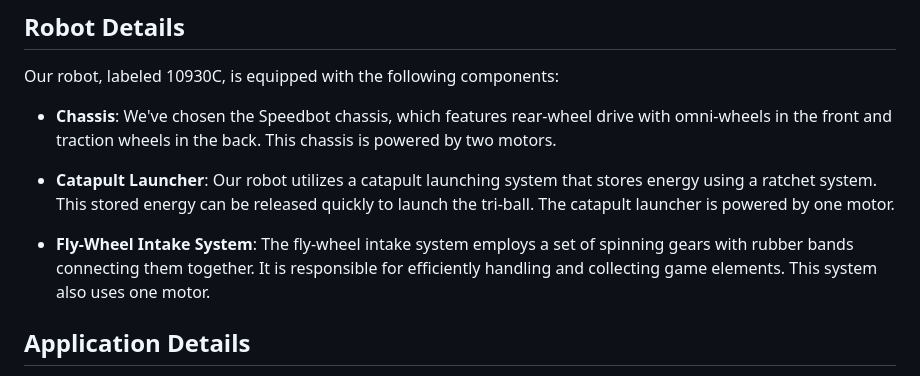
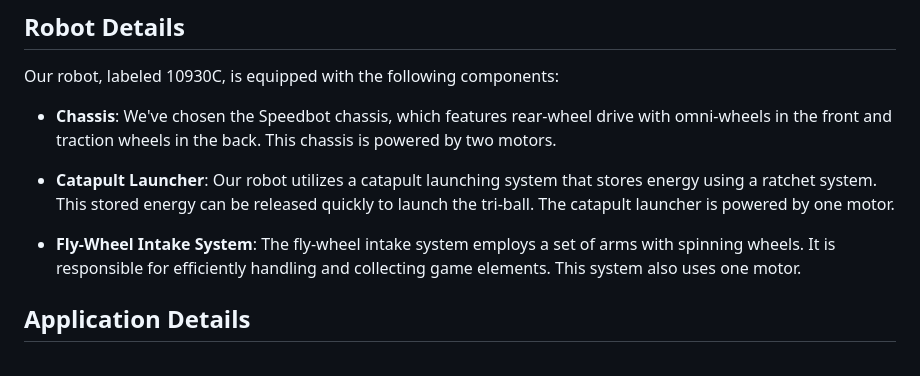
Before and after one commit to Forklift-Certified-10930C/vrc-python-app, a Markdown page: readme.md, the part around the change. Rendered like a GitHub page.

```diff
--- a/readme.md
+++ b/readme.md
@@ -39,7 +39,7 @@ Our robot, labeled 10930C, is equipped with the following components:
 
 - **Catapult Launcher**: Our robot utilizes a catapult launching system that stores energy using a ratchet system. This stored energy can be released quickly to launch the tri-ball. The catapult launcher is powered by one motor.
 
-- **Fly-Wheel Intake System**: The fly-wheel intake system employs a set of spinning gears with rubber bands connecting them together. It is responsible for efficiently handling and collecting game elements. This system also uses one motor.
+- **Fly-Wheel Intake System**: The fly-wheel intake system employs a set of arms with spinning wheels. It is responsible for efficiently handling and collecting game elements. This system also uses one motor.
 
 ## Application Details
 In the `main.py` file, you will find the code that controls the robot's movements, runs autonomous routines, and manages other important functions for the VEX Over Under competition.
```
